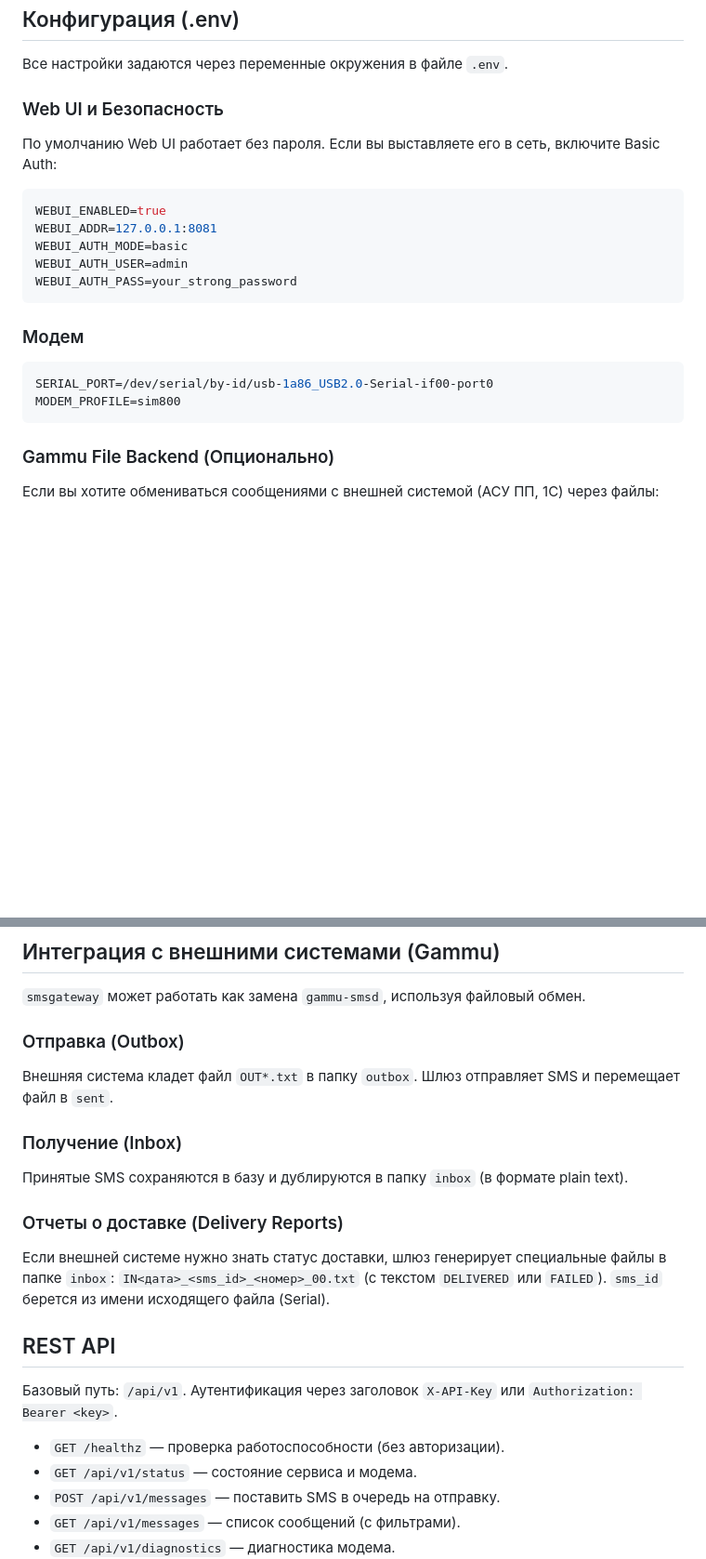
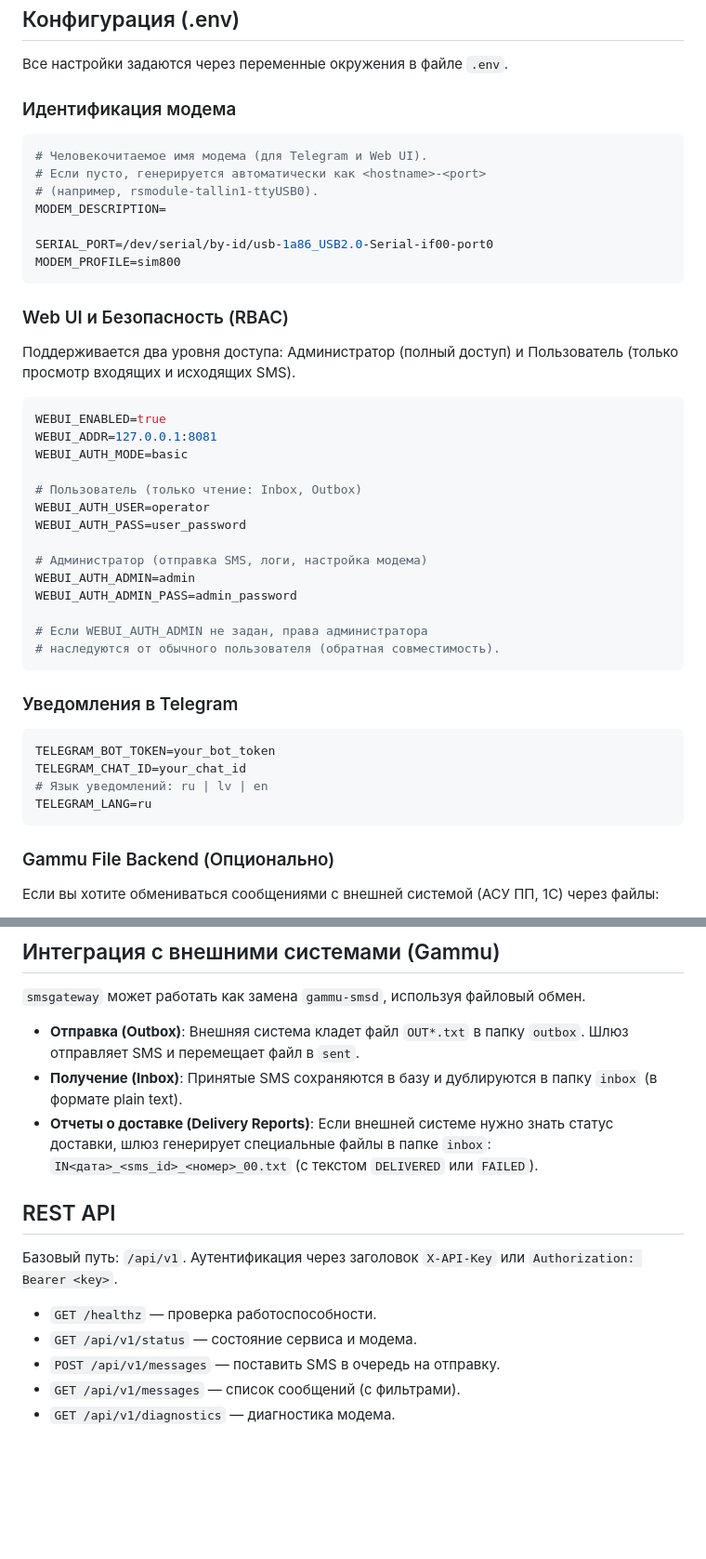
Before and after one commit to ik-vidya/smsgateway, a Markdown page: README.md, 2 parts joined by grey strips. Shown at 93% size. Drawn GitHub-style; blank space fills up the shorter version.

Commit message:
docs: актуализация README под v1.2.0
Добавлены:
- MODEM_DESCRIPTION (авто-генерация <hostname>-<port>).
- WEBUI_AUTH_ADMIN / WEBUI_AUTH_ADMIN_PASS (RBAC).
- Раздел про уведомления в Telegram (4 уровня, локализация).
- Раздел про авторство и ссылки на Git/Email.

Assisted-by: DeepSeek chat

```diff
--- a/README.md
+++ b/README.md
@@ -49,21 +48,43 @@ sudo ./bin/smsgateway --config .env
 
 Все настройки задаются через переменные окружения в файле `.env`.
 
-### Web UI и Безопасность
-По умолчанию Web UI работает без пароля. Если вы выставляете его в сеть, включите Basic Auth:
+### Идентификация модема
+~~~env
+# Человекочитаемое имя модема (для Telegram и Web UI).
+# Если пусто, генерируется автоматически как <hostname>-<port>
+# (например, rsmodule-tallin1-ttyUSB0).
+MODEM_DESCRIPTION=
+
+SERIAL_PORT=/dev/serial/by-id/usb-1a86_USB2.0-Serial-if00-port0
+MODEM_PROFILE=sim800
+~~~
+
+### Web UI и Безопасность (RBAC)
+Поддерживается два уровня доступа: Администратор (полный доступ) и Пользователь (только просмотр входящих и исходящих SMS).
 
 ~~~env
 WEBUI_ENABLED=true
 WEBUI_ADDR=127.0.0.1:8081
 WEBUI_AUTH_MODE=basic
-WEBUI_AUTH_USER=admin
-WEBUI_AUTH_PASS=your_strong_password
+
+# Пользователь (только чтение: Inbox, Outbox)
+WEBUI_AUTH_USER=operator
+WEBUI_AUTH_PASS=user_password
+
+# Администратор (отправка SMS, логи, настройка модема)
+WEBUI_AUTH_ADMIN=admin
+WEBUI_AUTH_ADMIN_PASS=admin_password
+
+# Если WEBUI_AUTH_ADMIN не задан, права администратора
+# наследуются от обычного пользователя (обратная совместимость).
 ~~~
 
-### Модем
+### Уведомления в Telegram
 ~~~env
-SERIAL_PORT=/dev/serial/by-id/usb-1a86_USB2.0-Serial-if00-port0
-MODEM_PROFILE=sim800
+TELEGRAM_BOT_TOKEN=your_bot_token
+TELEGRAM_CHAT_ID=your_chat_id
+# Язык уведомлений: ru | lv | en
+TELEGRAM_LANG=ru
 ~~~
 
 ### Gammu File Backend (Опционально)
@@ -81,22 +102,15 @@ GAMMU_ERROR=error
 
 `smsgateway` может работать как замена `gammu-smsd`, используя файловый обмен.
 
-### Отправка (Outbox)
-Внешняя система кладет файл `OUT*.txt` в папку `outbox`. Шлюз отправляет SMS и перемещает файл в `sent`.
-
-### Получение (Inbox)
-Принятые SMS сохраняются в базу и дублируются в папку `inbox` (в формате plain text).
-
-### Отчеты о доставке (Delivery Reports)
-Если внешней системе нужно знать статус доставки, шлюз генерирует специальные файлы в папке `inbox`:
-`IN<дата>_<sms_id>_<номер>_00.txt` (с текстом `DELIVERED` или `FAILED`).
-`sms_id` берется из имени исходящего файла (Serial).
+- **Отправка (Outbox)**: Внешняя система кладет файл `OUT*.txt` в папку `outbox`. Шлюз отправляет SMS и перемещает файл в `sent`.
+- **Получение (Inbox)**: Принятые SMS сохраняются в базу и дублируются в папку `inbox` (в формате plain text).
+- **Отчеты о доставке (Delivery Reports)**: Если внешней системе нужно знать статус доставки, шлюз генерирует специальные файлы в папке `inbox`: `IN<дата>_<sms_id>_<номер>_00.txt` (с текстом `DELIVERED` или `FAILED`).
 
 ## REST API
 
 Базовый путь: `/api/v1`. Аутентификация через заголовок `X-API-Key` или `Authorization: Bearer <key>`.
 
-- `GET /healthz` — проверка работоспособности (без авторизации).
+- `GET /healthz` — проверка работоспособности.
 - `GET /api/v1/status` — состояние сервиса и модема.
 - `POST /api/v1/messages` — поставить SMS в очередь на отправку.
 - `GET /api/v1/messages` — список сообщений (с фильтрами).
```
Also changed, not shown: other parts of README.md (+8 -3 lines).
